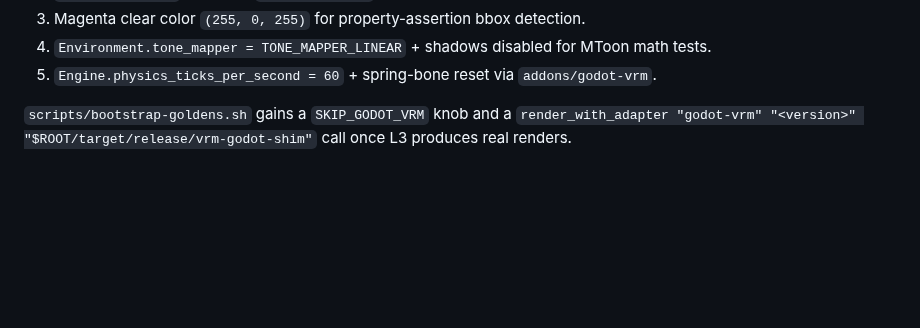
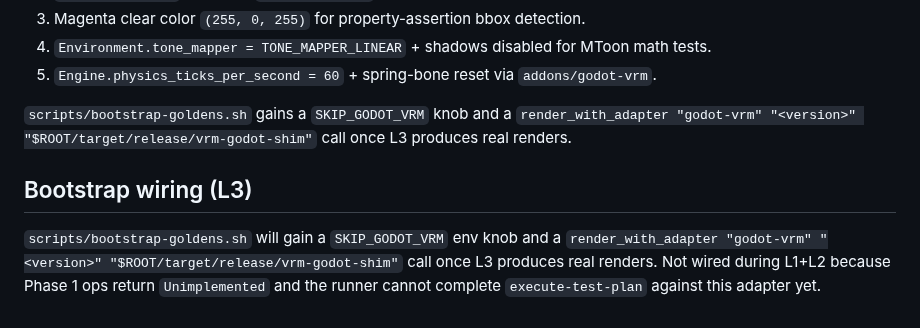
Before and after one commit to arkavo-org/vrm-conformance, a Markdown page: adapters/godot-vrm/README.md, the part around the change. Rendered like a GitHub page; blank space fills up the shorter version.

Commit message:
docs(adapters/godot-vrm): note L3 bootstrap wiring

```diff
--- a/adapters/godot-vrm/README.md
+++ b/adapters/godot-vrm/README.md
@@ -84,3 +84,11 @@ Lives in a separate plan. Implementation outline:
 5. `Engine.physics_ticks_per_second = 60` + spring-bone reset via `addons/godot-vrm`.
 
 `scripts/bootstrap-goldens.sh` gains a `SKIP_GODOT_VRM` knob and a `render_with_adapter "godot-vrm" "<version>" "$ROOT/target/release/vrm-godot-shim"` call once L3 produces real renders.
+
+## Bootstrap wiring (L3)
+
+`scripts/bootstrap-goldens.sh` will gain a `SKIP_GODOT_VRM` env knob and a
+`render_with_adapter "godot-vrm" "<version>" "$ROOT/target/release/vrm-godot-shim"`
+call once L3 produces real renders. Not wired during L1+L2 because Phase 1
+ops return `Unimplemented` and the runner cannot complete `execute-test-plan`
+against this adapter yet.
```
